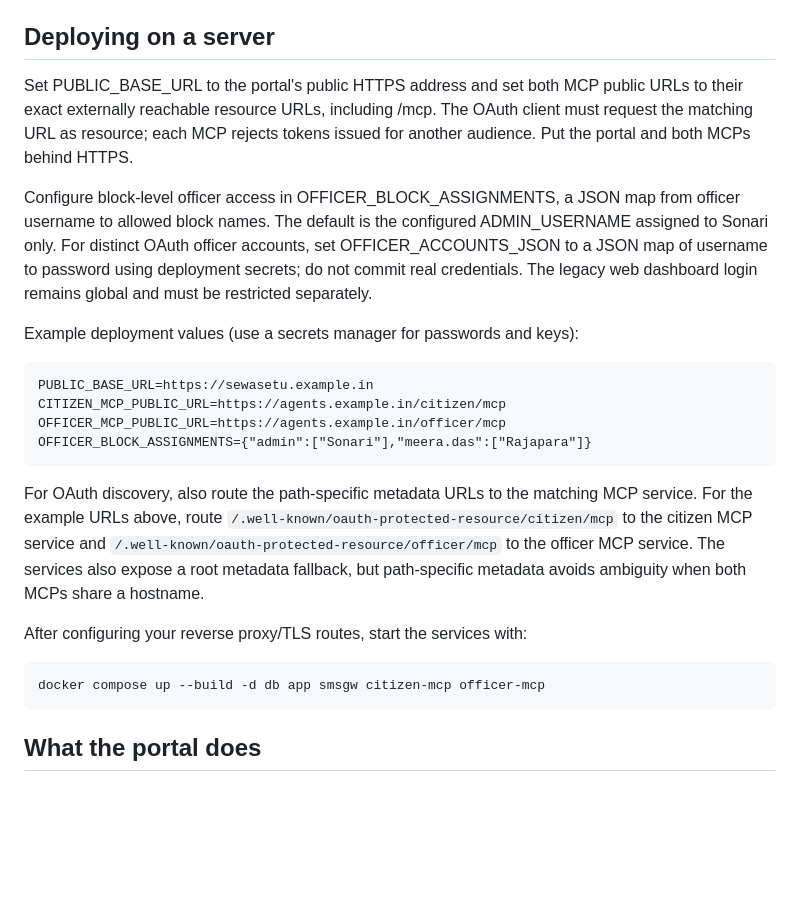
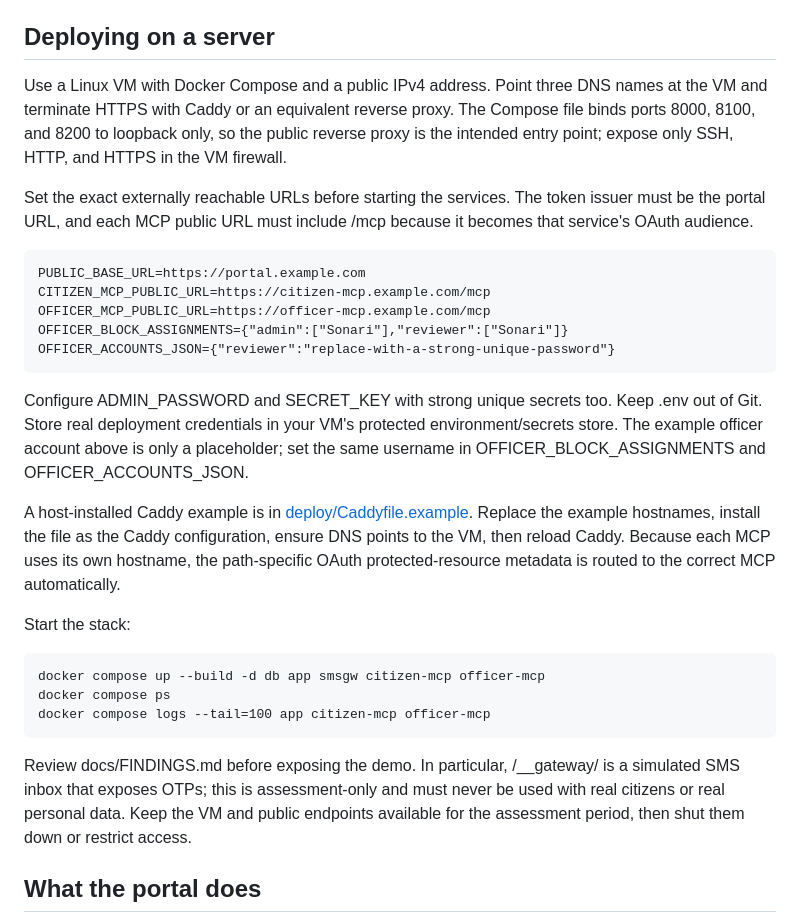
Before and after one commit to dikshant182004/Sewasetu-ai-, a Markdown page: README.md, the part around the change. Rendered like a GitHub page; blank space fills up the shorter version.

Commit message:
Document VPS deployment behind loopback-only HTTPS proxy

```diff
--- a/README.md
+++ b/README.md
@@ -22,22 +22,27 @@ docker compose up --build -d db app smsgw citizen-mcp officer-mcp
 
 ## Deploying on a server
 
-Set PUBLIC_BASE_URL to the portal's public HTTPS address and set both MCP public URLs to their exact externally reachable resource URLs, including /mcp. The OAuth client must request the matching URL as resource; each MCP rejects tokens issued for another audience. Put the portal and both MCPs behind HTTPS.
+Use a Linux VM with Docker Compose and a public IPv4 address. Point three DNS names at the VM and terminate HTTPS with Caddy or an equivalent reverse proxy. The Compose file binds ports 8000, 8100, and 8200 to loopback only, so the public reverse proxy is the intended entry point; expose only SSH, HTTP, and HTTPS in the VM firewall.
 
-Configure block-level officer access in OFFICER_BLOCK_ASSIGNMENTS, a JSON map from officer username to allowed block names. The default is the configured ADMIN_USERNAME assigned to Sonari only. For distinct OAuth officer accounts, set OFFICER_ACCOUNTS_JSON to a JSON map of username to password using deployment secrets; do not commit real credentials. The legacy web dashboard login remains global and must be restricted separately.
+Set the exact externally reachable URLs before starting the services. The token issuer must be the portal URL, and each MCP public URL must include /mcp because it becomes that service's OAuth audience.
 
-Example deployment values (use a secrets manager for passwords and keys):
+    PUBLIC_BASE_URL=https://portal.example.com
+    CITIZEN_MCP_PUBLIC_URL=https://citizen-mcp.example.com/mcp
+    OFFICER_MCP_PUBLIC_URL=https://officer-mcp.example.com/mcp
+    OFFICER_BLOCK_ASSIGNMENTS={"admin":["Sonari"],"reviewer":["Sonari"]}
+    OFFICER_ACCOUNTS_JSON={"reviewer":"replace-with-a-strong-unique-password"}
 
-    PUBLIC_BASE_URL=https://sewasetu.example.in
-    CITIZEN_MCP_PUBLIC_URL=https://agents.example.in/citizen/mcp
-    OFFICER_MCP_PUBLIC_URL=https://agents.example.in/officer/mcp
-    OFFICER_BLOCK_ASSIGNMENTS={"admin":["Sonari"],"meera.das":["Rajapara"]}
+Configure ADMIN_PASSWORD and SECRET_KEY with strong unique secrets too. Keep .env out of Git. Store real deployment credentials in your VM's protected environment/secrets store. The example officer account above is only a placeholder; set the same username in OFFICER_BLOCK_ASSIGNMENTS and OFFICER_ACCOUNTS_JSON.
 
-For OAuth discovery, also route the path-specific metadata URLs to the matching MCP service. For the example URLs above, route `/.well-known/oauth-protected-resource/citizen/mcp` to the citizen MCP service and `/.well-known/oauth-protected-resource/officer/mcp` to the officer MCP service. The services also expose a root metadata fallback, but path-specific metadata avoids ambiguity when both MCPs share a hostname.
+A host-installed Caddy example is in [deploy/Caddyfile.example](deploy/Caddyfile.example). Replace the example hostnames, install the file as the Caddy configuration, ensure DNS points to the VM, then reload Caddy. Because each MCP uses its own hostname, the path-specific OAuth protected-resource metadata is routed to the correct MCP automatically.
 
-After configuring your reverse proxy/TLS routes, start the services with:
+Start the stack:
 
     docker compose up --build -d db app smsgw citizen-mcp officer-mcp
+    docker compose ps
+    docker compose logs --tail=100 app citizen-mcp officer-mcp
+
+Review docs/FINDINGS.md before exposing the demo. In particular, /__gateway/ is a simulated SMS inbox that exposes OTPs; this is assessment-only and must never be used with real citizens or real personal data. Keep the VM and public endpoints available for the assessment period, then shut them down or restrict access.
 
 ## What the portal does
 
```
